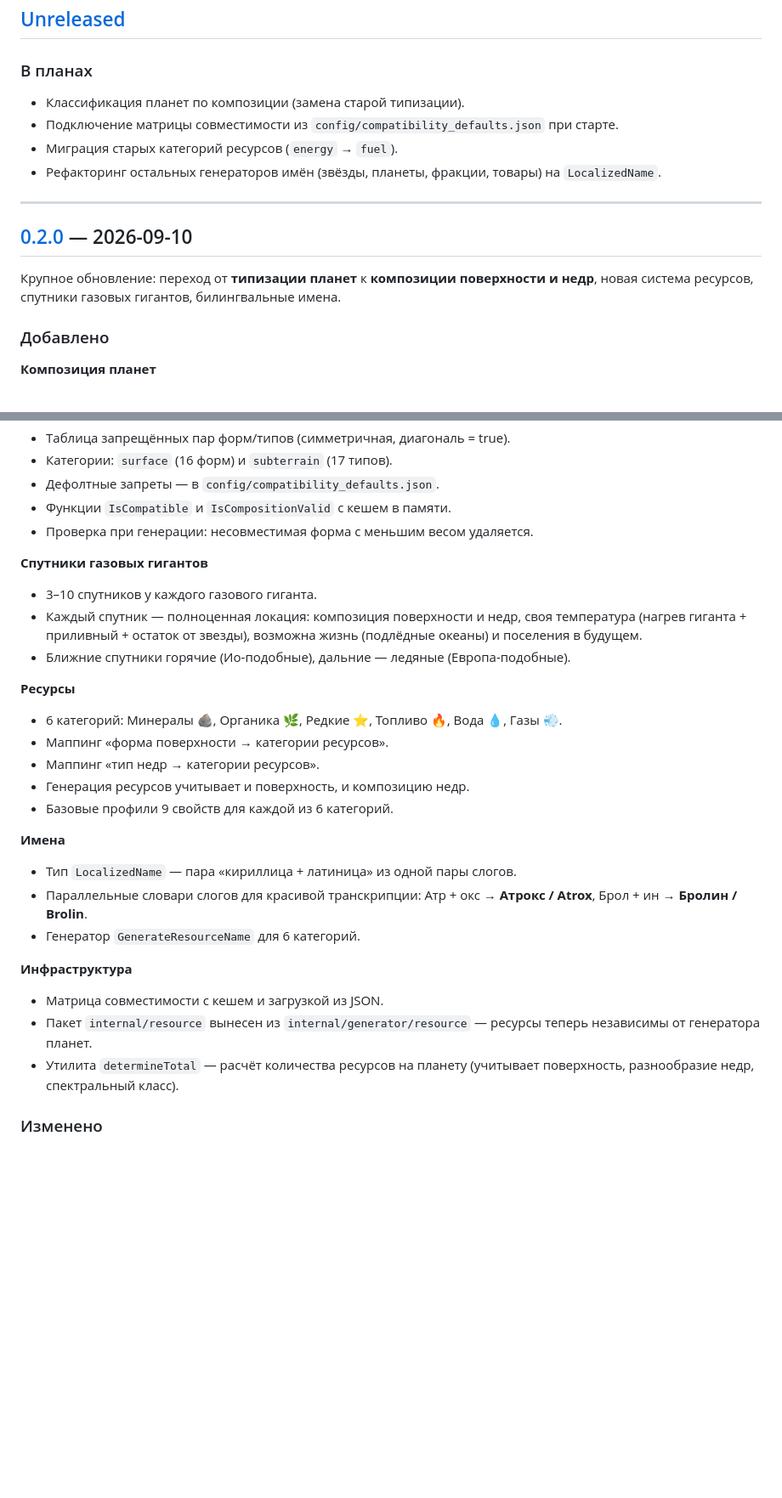
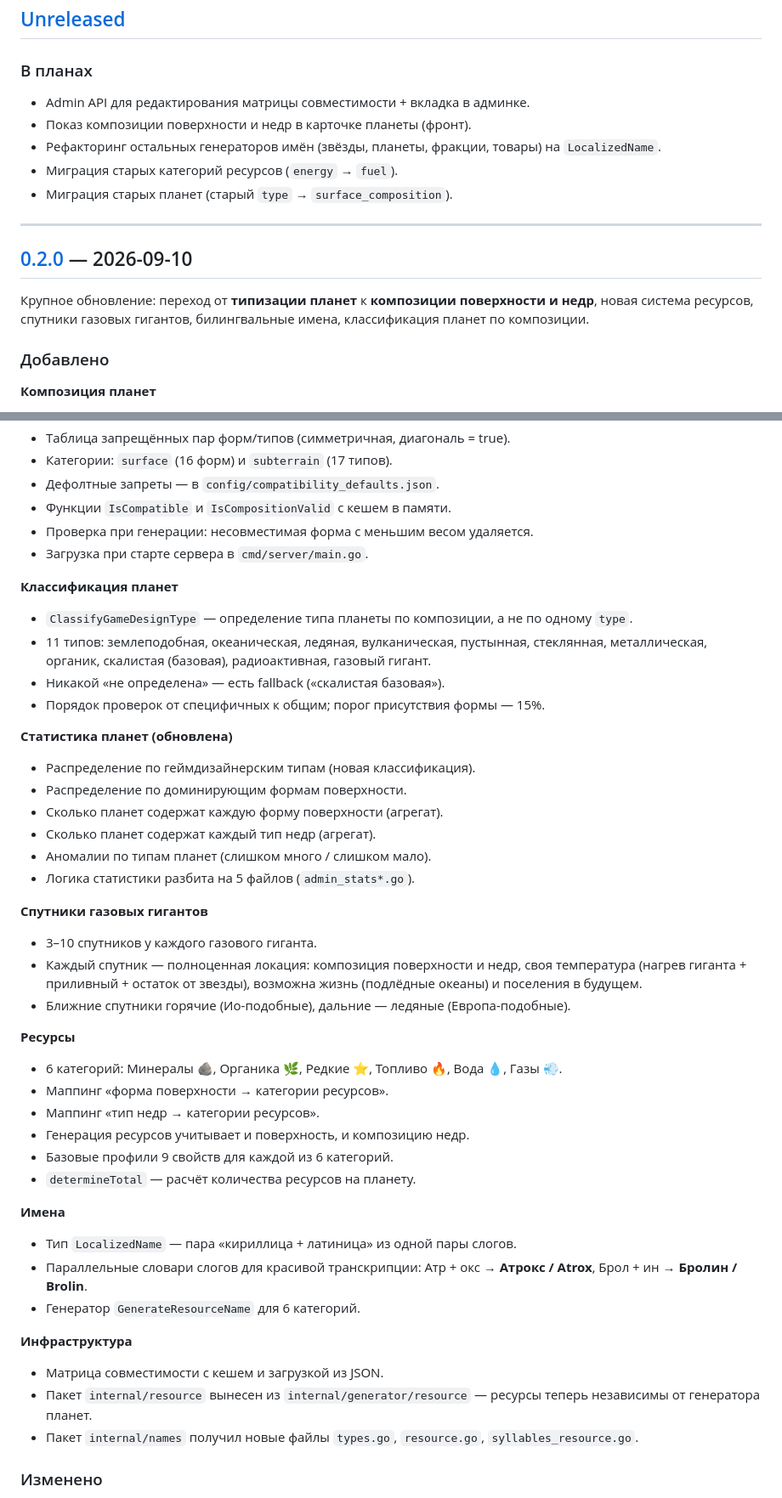
Before and after one commit to lersss/zorion, a Markdown page: CHANGELOG.md, 2 parts joined by grey strips. Shown at 85% size. Rendered like a GitHub page; blank space fills up the shorter version.

Commit message:
docs: обновлён CHANGELOG после релиза 0.2.0

```diff
--- a/CHANGELOG.md
+++ b/CHANGELOG.md
@@ -9,17 +9,19 @@
 ## [Unreleased]
 
 ### В планах
-- Классификация планет по композиции (замена старой типизации).
-- Подключение матрицы совместимости из `config/compatibility_defaults.json` при старте.
+- Admin API для редактирования матрицы совместимости + вкладка в админке.
+- Показ композиции поверхности и недр в карточке планеты (фронт).
+- Рефакторинг остальных генераторов имён (звёзды, планеты, фракции, товары) на `LocalizedName`.
 - Миграция старых категорий ресурсов (`energy` → `fuel`).
-- Рефакторинг остальных генераторов имён (звёзды, планеты, фракции, товары) на `LocalizedName`.
+- Миграция старых планет (старый `type` → `surface_composition`).
 
 ---
 
 ## [0.2.0] — 2026-09-10
 
 Крупное обновление: переход от **типизации планет** к **композиции поверхности и недр**,
-новая система ресурсов, спутники газовых гигантов, билингвальные имена.
+новая система ресурсов, спутники газовых гигантов, билингвальные имена,
+классификация планет по композиции.
 
 ### Добавлено
 
@@ -45,6 +47,24 @@
 - Дефолтные запреты — в `config/compatibility_defaults.json`.
 - Функции `IsCompatible` и `IsCompositionValid` с кешем в памяти.
 - Проверка при генерации: несовместимая форма с меньшим весом удаляется.
+- Загрузка при старте сервера в `cmd/server/main.go`.
+
+**Классификация планет**
+- `ClassifyGameDesignType` — определение типа планеты по композиции,
+  а не по одному `type`.
+- 11 типов: землеподобная, океаническая, ледяная, вулканическая, пустынная,
+  стеклянная, металлическая, органик, скалистая (базовая), радиоактивная,
+  газовый гигант.
+- Никакой «не определена» — есть fallback («скалистая базовая»).
+- Порядок проверок от специфичных к общим; порог присутствия формы — 15%.
+
+**Статистика планет (обновлена)**
+- Распределение по геймдизайнерским типам (новая классификация).
+- Распределение по доминирующим формам поверхности.
+- Сколько планет содержат каждую форму поверхности (агрегат).
+- Сколько планет содержат каждый тип недр (агрегат).
+- Аномалии по типам планет (слишком много / слишком мало).
+- Логика статистики разбита на 5 файлов (`admin_stats*.go`).
 
 **Спутники газовых гигантов**
 - 3–10 спутников у каждого газового гиганта.
@@ -59,6 +79,7 @@
 - Маппинг «тип недр → категории ресурсов».
 - Генерация ресурсов учитывает и поверхность, и композицию недр.
 - Базовые профили 9 свойств для каждой из 6 категорий.
+- `determineTotal` — расчёт количества ресурсов на планету.
 
 **Имена**
 - Тип `LocalizedName` — пара «кириллица + латиница» из одной пары слогов.
@@ -70,8 +91,8 @@
 - Матрица совместимости с кешем и загрузкой из JSON.
 - Пакет `internal/resource` вынесен из `internal/generator/resource` —
   ресурсы теперь независимы от генератора планет.
-- Утилита `determineTotal` — расчёт количества ресурсов на планету
-  (учитывает поверхность, разнообразие недр, спектральный класс).
+- Пакет `internal/names` получил новые файлы `types.go`, `resource.go`,
+  `syllables_resource.go`.
 
 ### Изменено
 
```
Also changed, not shown: other parts of CHANGELOG.md (+4 -0 lines).
